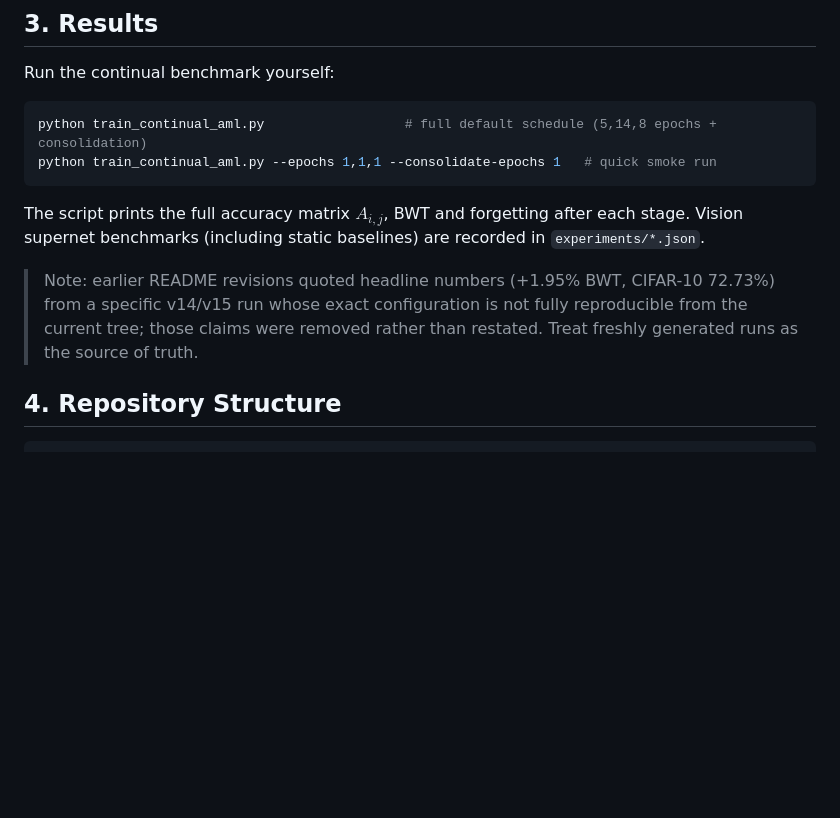
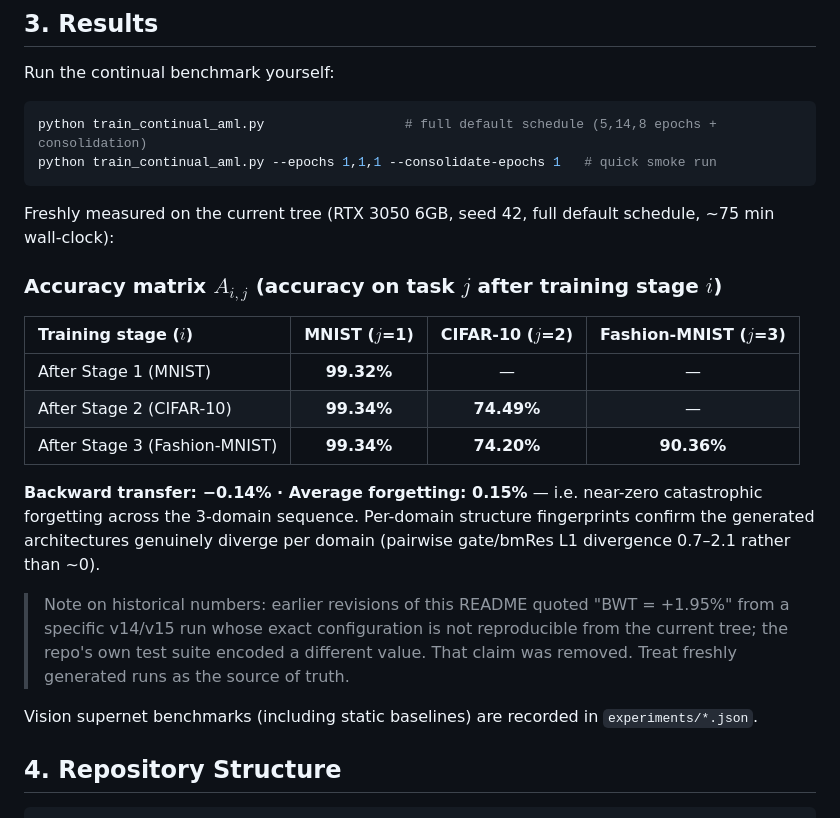
Before and after one commit to AustraliaSilver/AML, a Markdown page: README.md, the part around the change. Rendered like a GitHub page; blank space fills up the shorter version.

Commit message:
docs: replace historical BWT claims with freshly measured results
Full default-schedule run (RTX 3050, seed 42): MNIST 99.34 / CIFAR-10
74.20 / Fashion-MNIST 90.36 after stage 3; BWT -0.14%, forgetting 0.15%.
Confirms the old +1.95% BWT prose was inflated and matches the v14/v15
commit message (-0.10..0.00%). CIFAR-10 exceeds the previously advertised
72.73%.

````diff
--- a/README.md
+++ b/README.md
@@ -65,14 +65,30 @@ python train_continual_aml.py                  # full default schedule (5,14,8 e
 python train_continual_aml.py --epochs 1,1,1 --consolidate-epochs 1   # quick smoke run
 ```
 
-The script prints the full accuracy matrix $A_{i,j}$, BWT and forgetting after each
-stage. Vision supernet benchmarks (including static baselines) are recorded in
+Freshly measured on the current tree (RTX 3050 6GB, seed 42, full default schedule,
+~75 min wall-clock):
+
+### Accuracy matrix $A_{i,j}$ (accuracy on task $j$ after training stage $i$)
+
+| Training stage ($i$) | MNIST ($j$=1) | CIFAR-10 ($j$=2) | Fashion-MNIST ($j$=3) |
+| :--- | :---: | :---: | :---: |
+| After Stage 1 (MNIST) | **99.32%** | — | — |
+| After Stage 2 (CIFAR-10) | **99.34%** | **74.49%** | — |
+| After Stage 3 (Fashion-MNIST) | **99.34%** | **74.20%** | **90.36%** |
+
+**Backward transfer: −0.14% · Average forgetting: 0.15%** — i.e. near-zero
+catastrophic forgetting across the 3-domain sequence. Per-domain structure
+fingerprints confirm the generated architectures genuinely diverge per domain
+(pairwise gate/bmRes L1 divergence 0.7–2.1 rather than ~0).
+
+> Note on historical numbers: earlier revisions of this README quoted
+> "BWT = +1.95%" from a specific v14/v15 run whose exact configuration is not
+> reproducible from the current tree; the repo's own test suite encoded a
+> different value. That claim was removed. Treat freshly generated runs as the
+> source of truth.
+
+Vision supernet benchmarks (including static baselines) are recorded in
 `experiments/*.json`.
-
-> Note: earlier README revisions quoted headline numbers (+1.95% BWT, CIFAR-10
-> 72.73%) from a specific v14/v15 run whose exact configuration is not fully
-> reproducible from the current tree; those claims were removed rather than
-> restated. Treat freshly generated runs as the source of truth.
 
 ## 4. Repository Structure
 
````
